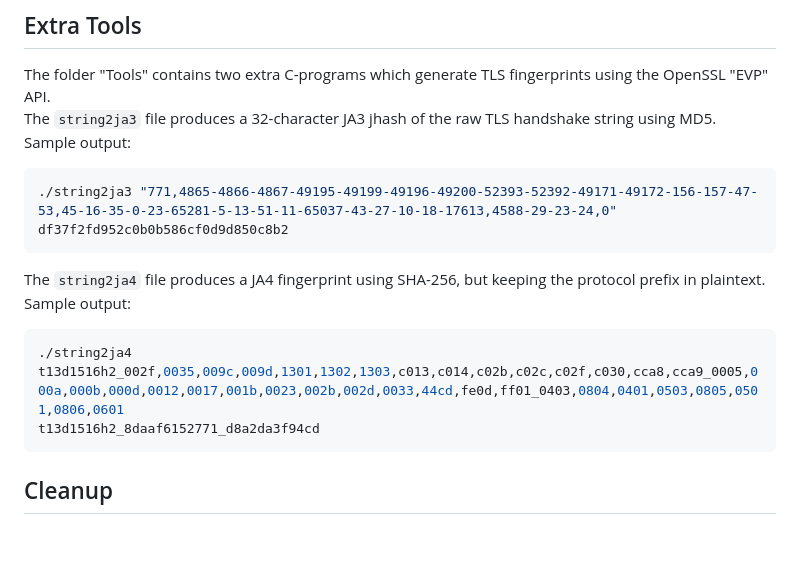
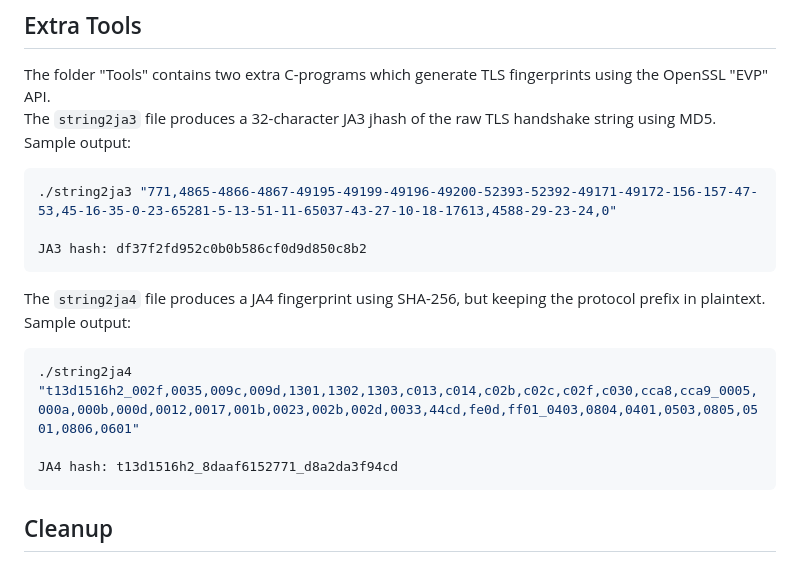
Before and after one commit to r3m0s/xdp-ebpf-tls-fingerprinting, a Markdown page: README.md, the part around the change. GitHub-like rendering; blank space fills up the shorter version.

Commit message:
Fix sample output formatting in README.md

````diff
--- a/README.md
+++ b/README.md
@@ -102,13 +102,15 @@ The `string2ja3` file produces a 32-character JA3 jhash of the raw TLS handshake
 Sample output:
 ```sh
 ./string2ja3 "771,4865-4866-4867-49195-49199-49196-49200-52393-52392-49171-49172-156-157-47-53,45-16-35-0-23-65281-5-13-51-11-65037-43-27-10-18-17613,4588-29-23-24,0"
-df37f2fd952c0b0b586cf0d9d850c8b2
+
+JA3 hash: df37f2fd952c0b0b586cf0d9d850c8b2
 ```
 The `string2ja4` file produces a JA4 fingerprint using SHA-256, but keeping the protocol prefix in plaintext.\
 Sample output:
 ```sh
-./string2ja4 t13d1516h2_002f,0035,009c,009d,1301,1302,1303,c013,c014,c02b,c02c,c02f,c030,cca8,cca9_0005,000a,000b,000d,0012,0017,001b,0023,002b,002d,0033,44cd,fe0d,ff01_0403,0804,0401,0503,0805,0501,0806,0601
-t13d1516h2_8daaf6152771_d8a2da3f94cd
+./string2ja4 "t13d1516h2_002f,0035,009c,009d,1301,1302,1303,c013,c014,c02b,c02c,c02f,c030,cca8,cca9_0005,000a,000b,000d,0012,0017,001b,0023,002b,002d,0033,44cd,fe0d,ff01_0403,0804,0401,0503,0805,0501,0806,0601"
+
+JA4 hash: t13d1516h2_8daaf6152771_d8a2da3f94cd
 ```
 
 ## Cleanup
````
